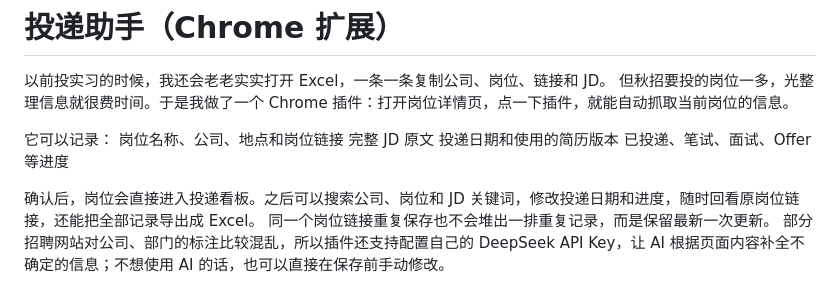
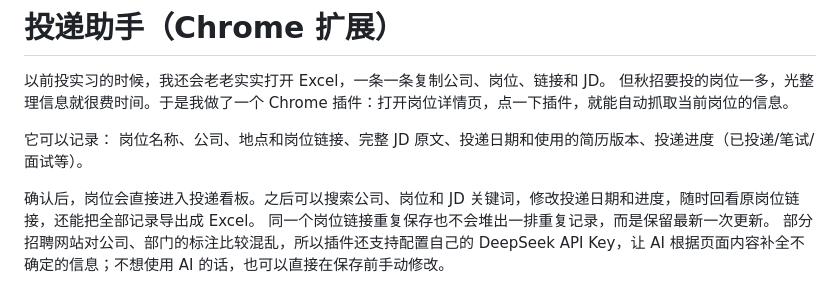
Before and after one commit to siyeongkkk-web/job-application-tracker-extension, a Markdown page: README.md, the part around the change. Rendered like a GitHub page.

```diff
--- a/README.md
+++ b/README.md
@@ -3,10 +3,7 @@
 但秋招要投的岗位一多，光整理信息就很费时间。于是我做了一个 Chrome 插件：打开岗位详情页，点一下插件，就能自动抓取当前岗位的信息。
 
 它可以记录：
-岗位名称、公司、地点和岗位链接
-完整 JD 原文
-投递日期和使用的简历版本
-已投递、笔试、面试、Offer 等进度
+岗位名称、公司、地点和岗位链接、完整 JD 原文、投递日期和使用的简历版本、投递进度（已投递/笔试/面试等）。
 
 确认后，岗位会直接进入投递看板。之后可以搜索公司、岗位和 JD 关键词，修改投递日期和进度，随时回看原岗位链接，还能把全部记录导出成 Excel。
 同一个岗位链接重复保存也不会堆出一排重复记录，而是保留最新一次更新。
```
